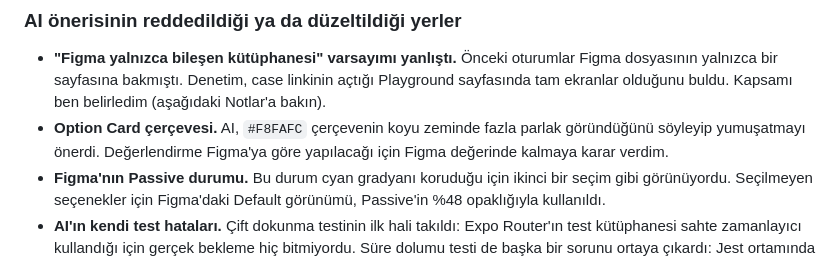
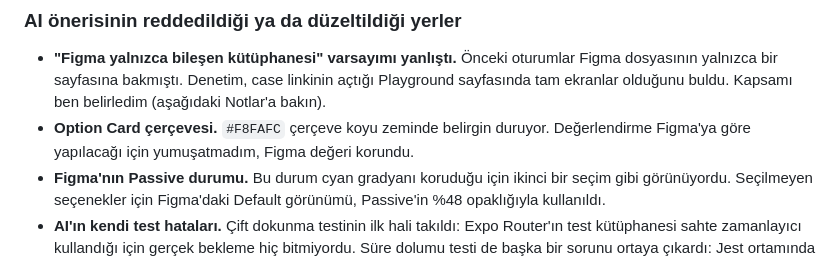
Before and after one commit to berktopal/fateful-moment, a Markdown page: README.md, the part around the change. Rendered like a GitHub page.

Commit message:
docs(readme): state the Option Card border decision without an assumed AI suggestion
Co-Authored-By: Claude Opus 5.5 <noreply@anthropic.com>

```diff
--- a/README.md
+++ b/README.md
@@ -89,7 +89,7 @@ Teslimden önce ayrı bir Claude Code oturumu, projeyi bir değerlendirici göz
 ### AI önerisinin reddedildiği ya da düzeltildiği yerler
 
 - **"Figma yalnızca bileşen kütüphanesi" varsayımı yanlıştı.** Önceki oturumlar Figma dosyasının yalnızca bir sayfasına bakmıştı. Denetim, case linkinin açtığı Playground sayfasında tam ekranlar olduğunu buldu. Kapsamı ben belirledim (aşağıdaki Notlar'a bakın).
-- **Option Card çerçevesi.** AI, `#F8FAFC` çerçevenin koyu zeminde fazla parlak göründüğünü söyleyip yumuşatmayı önerdi. Değerlendirme Figma'ya göre yapılacağı için Figma değerinde kalmaya karar verdim.
+- **Option Card çerçevesi.** `#F8FAFC` çerçeve koyu zeminde belirgin duruyor. Değerlendirme Figma'ya göre yapılacağı için yumuşatmadım, Figma değeri korundu.
 - **Figma'nın Passive durumu.** Bu durum cyan gradyanı koruduğu için ikinci bir seçim gibi görünüyordu. Seçilmeyen seçenekler için Figma'daki Default görünümü, Passive'in %48 opaklığıyla kullanıldı.
 - **AI'ın kendi test hataları.** Çift dokunma testinin ilk hali takıldı: Expo Router'ın test kütüphanesi sahte zamanlayıcı kullandığı için gerçek bekleme hiç bitmiyordu. Süre dolumu testi de başka bir sorunu ortaya çıkardı: Jest ortamında uygulama "arka planda" göründüğü için simülasyon testlerinde sayaç hiç çalışmıyordu. İkisi de düzeltildi.
 - **Yeni paket yerine basit çözüm.** i18n için `i18next` / `expo-localization` eklenmedi. İki dil için tipli bir sözlük ve context yeterli. Eksik bir çeviri anahtarı derleme hatası verir.
```
